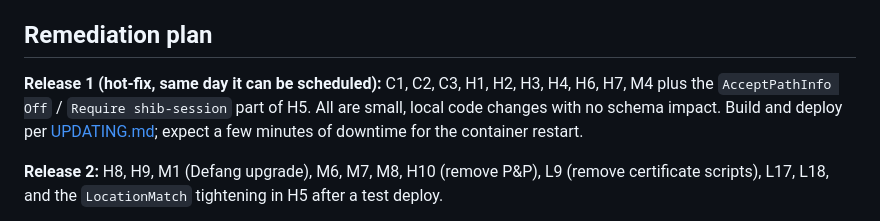
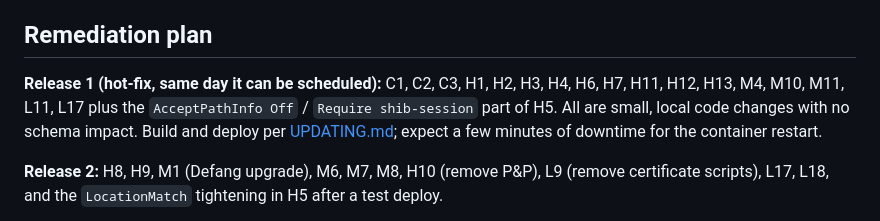
Before and after one commit to cosmic-explorer/ce-docdb, a Markdown page: docs/security-review.md, the part around one of its changes. Rendered like a GitHub page.

```diff
--- a/docs/security-review.md
+++ b/docs/security-review.md
@@ -463,8 +530,8 @@ shared helper.
 ## Remediation plan
 
 **Release 1 (hot-fix, same day it can be scheduled):** C1, C2, C3, H1, H2,
-H3, H4, H6, H7, M4 plus the `AcceptPathInfo Off` / `Require shib-session`
-part of H5. All are small, local code changes with no schema impact. Build
+H3, H4, H6, H7, H11, H12, H13, M4, M10, M11, L11, L17 plus the
+`AcceptPathInfo Off` / `Require shib-session` part of H5. All are small, local code changes with no schema impact. Build
 and deploy per [UPDATING.md](../UPDATING.md); expect a few minutes of
 downtime for the container restart.
 
```
Also changed, not shown: other parts of docs/security-review.md (+95 -6 lines).
